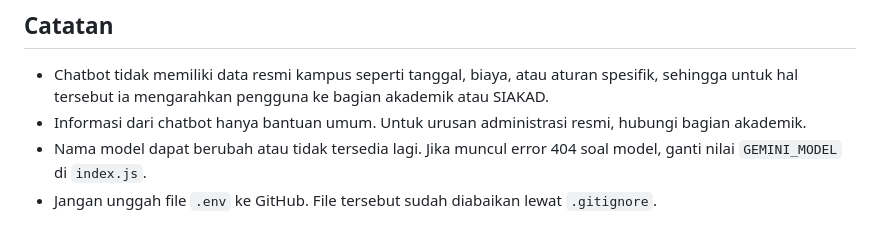
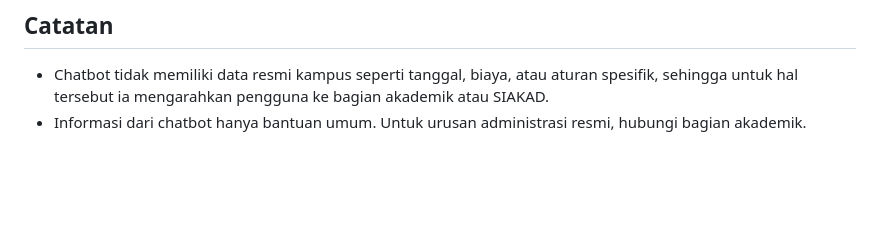
Before and after one commit to intan-collab/asisten_kampus, a Markdown page: README.md, the part around one of its changes. GitHub-like rendering; blank space fills up the shorter version.

Commit message:
Update README with screenshots and chatbot notes
Added images and updated notes regarding chatbot limitations.

```diff
--- a/README.md
+++ b/README.md
@@ -104,5 +108,3 @@ Di bagian atas `index.js`:
 
 - Chatbot tidak memiliki data resmi kampus seperti tanggal, biaya, atau aturan spesifik, sehingga untuk hal tersebut ia mengarahkan pengguna ke bagian akademik atau SIAKAD.
 - Informasi dari chatbot hanya bantuan umum. Untuk urusan administrasi resmi, hubungi bagian akademik.
-- Nama model dapat berubah atau tidak tersedia lagi. Jika muncul error 404 soal model, ganti nilai `GEMINI_MODEL` di `index.js`.
-- Jangan unggah file `.env` ke GitHub. File tersebut sudah diabaikan lewat `.gitignore`.
```
Also changed, not shown: other parts of README.md (+4 -0 lines).
